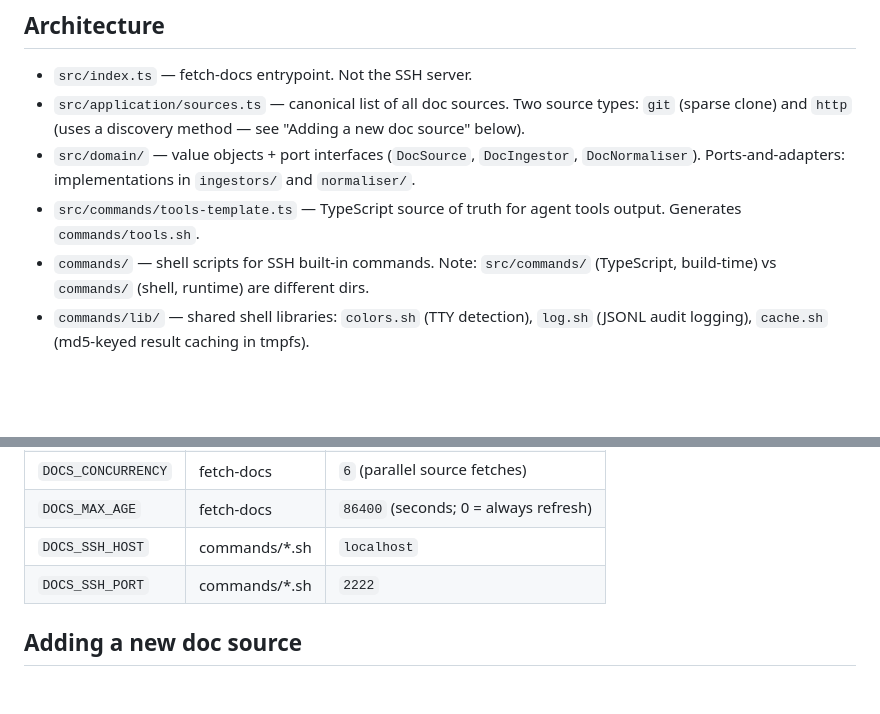
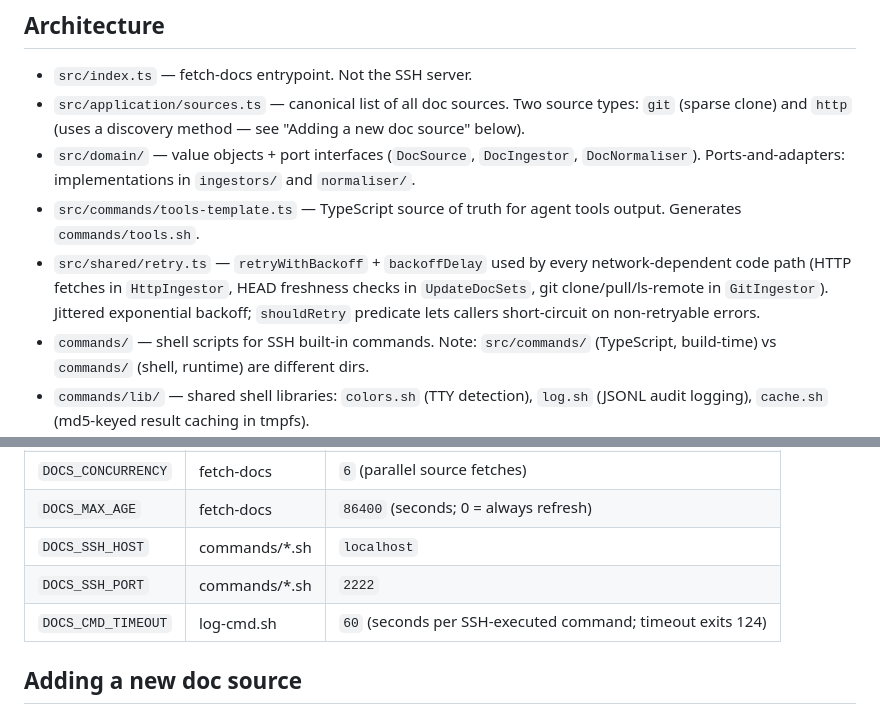
Before and after one commit to erfianugrah/docs-ssh, a Markdown page: AGENTS.md, 2 parts joined by grey strips. Drawn GitHub-style; blank space fills up the shorter version.

Commit message:
docs: document DOCS_CMD_TIMEOUT env var and shared retry helper
- Env var table: add DOCS_CMD_TIMEOUT (default 60s) for SSH command
  execution ceiling.
- Architecture: mention src/shared/retry.ts as the common backoff
  mechanism used by HttpIngestor, UpdateDocSets, and GitIngestor.

```diff
--- a/AGENTS.md
+++ b/AGENTS.md
@@ -43,6 +43,7 @@ CI runs two parallel jobs on every push/PR: `test` (verify tools.sh sync → lin
 - `src/application/sources.ts` — canonical list of all doc sources. Two source types: `git` (sparse clone) and `http` (uses a discovery method — see "Adding a new doc source" below).
 - `src/domain/` — value objects + port interfaces (`DocSource`, `DocIngestor`, `DocNormaliser`). Ports-and-adapters: implementations in `ingestors/` and `normaliser/`.
 - `src/commands/tools-template.ts` — TypeScript source of truth for agent tools output. Generates `commands/tools.sh`.
+- `src/shared/retry.ts` — `retryWithBackoff` + `backoffDelay` used by every network-dependent code path (HTTP fetches in `HttpIngestor`, HEAD freshness checks in `UpdateDocSets`, git clone/pull/ls-remote in `GitIngestor`). Jittered exponential backoff; `shouldRetry` predicate lets callers short-circuit on non-retryable errors.
 - `commands/` — shell scripts for SSH built-in commands. Note: `src/commands/` (TypeScript, build-time) vs `commands/` (shell, runtime) are different dirs.
 - `commands/lib/` — shared shell libraries: `colors.sh` (TTY detection), `log.sh` (JSONL audit logging), `cache.sh` (md5-keyed result caching in tmpfs).
 - `commands/agents.sh` — dynamically generates agent instructions using live container data (source list, file counts). Supports formats: claude/cursor/gemini/skill/opencode.
@@ -84,6 +85,7 @@ Add a `case` entry in `log-cmd.sh:44-59` and a script in `commands/`. Human-faci
 | `DOCS_MAX_AGE` | fetch-docs | `86400` (seconds; 0 = always refresh) |
 | `DOCS_SSH_HOST` | commands/*.sh | `localhost` |
 | `DOCS_SSH_PORT` | commands/*.sh | `2222` |
+| `DOCS_CMD_TIMEOUT` | log-cmd.sh | `60` (seconds per SSH-executed command; timeout exits 124) |
 
 ## Adding a new doc source
 
```
